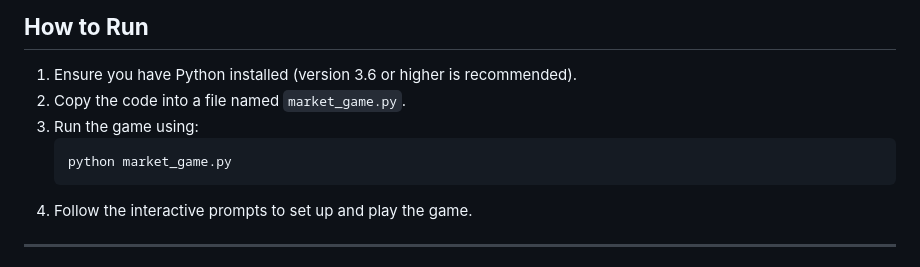
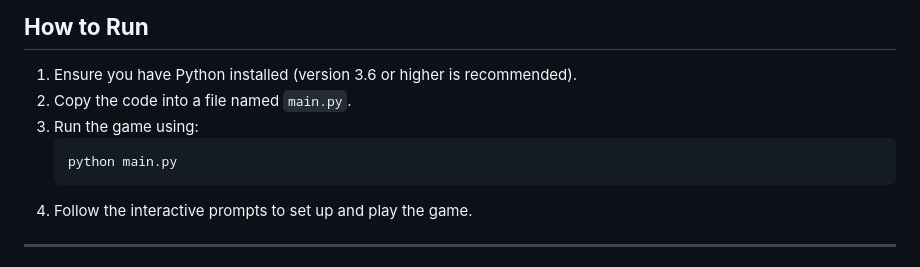
Before and after one commit to angus4718/market-making-simulation-game, a Markdown page: README.md, the part around the change. Drawn GitHub-style.

````diff
--- a/README.md
+++ b/README.md
@@ -158,10 +158,10 @@ This is a Python-based market making simulation game where the player competes a
 ## **How to Run**
 
 1. Ensure you have Python installed (version 3.6 or higher is recommended).
-2. Copy the code into a file named `market_game.py`.
+2. Copy the code into a file named `main.py`.
 3. Run the game using:
    ```bash
-   python market_game.py
+   python main.py
    ```
 4. Follow the interactive prompts to set up and play the game.
 
````
